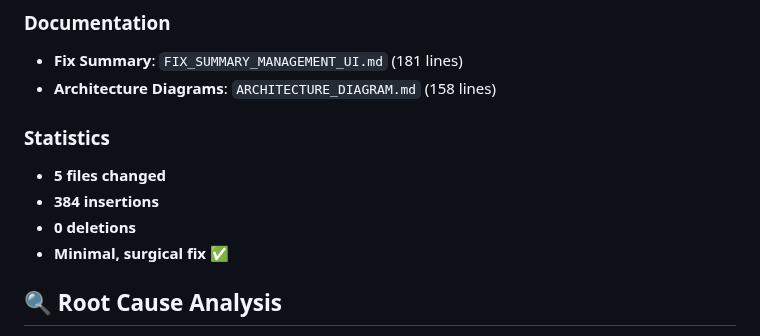
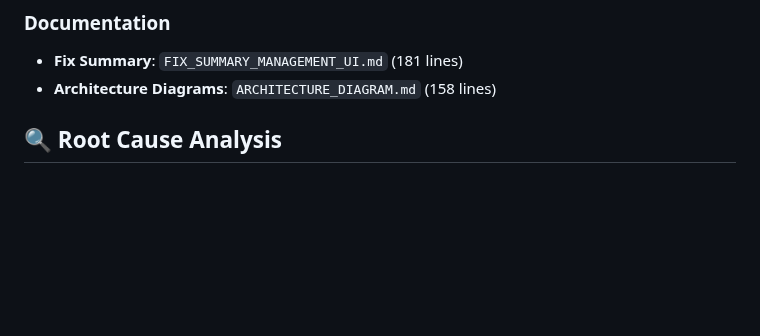
Before and after one commit to Schaka/janitorr, a Markdown page: PULL_REQUEST_SUMMARY.md, the part around the change. Rendered like a GitHub page; blank space fills up the shorter version.

Commit message:
Update PULL_REQUEST_SUMMARY.md
Co-authored-by: Copilot <175728472+Copilot@users.noreply.github.com>

```diff
--- a/PULL_REQUEST_SUMMARY.md
+++ b/PULL_REQUEST_SUMMARY.md
@@ -16,12 +16,6 @@ Fix the critical issue where accessing the Management UI at `http://localhost:89
 ### Documentation
 - **Fix Summary**: `FIX_SUMMARY_MANAGEMENT_UI.md` (181 lines)
 - **Architecture Diagrams**: `ARCHITECTURE_DIAGRAM.md` (158 lines)
-
-### Statistics
-- **5 files changed**
-- **384 insertions**
-- **0 deletions**
-- **Minimal, surgical fix** ✅
 
 ## 🔍 Root Cause Analysis
 
```
